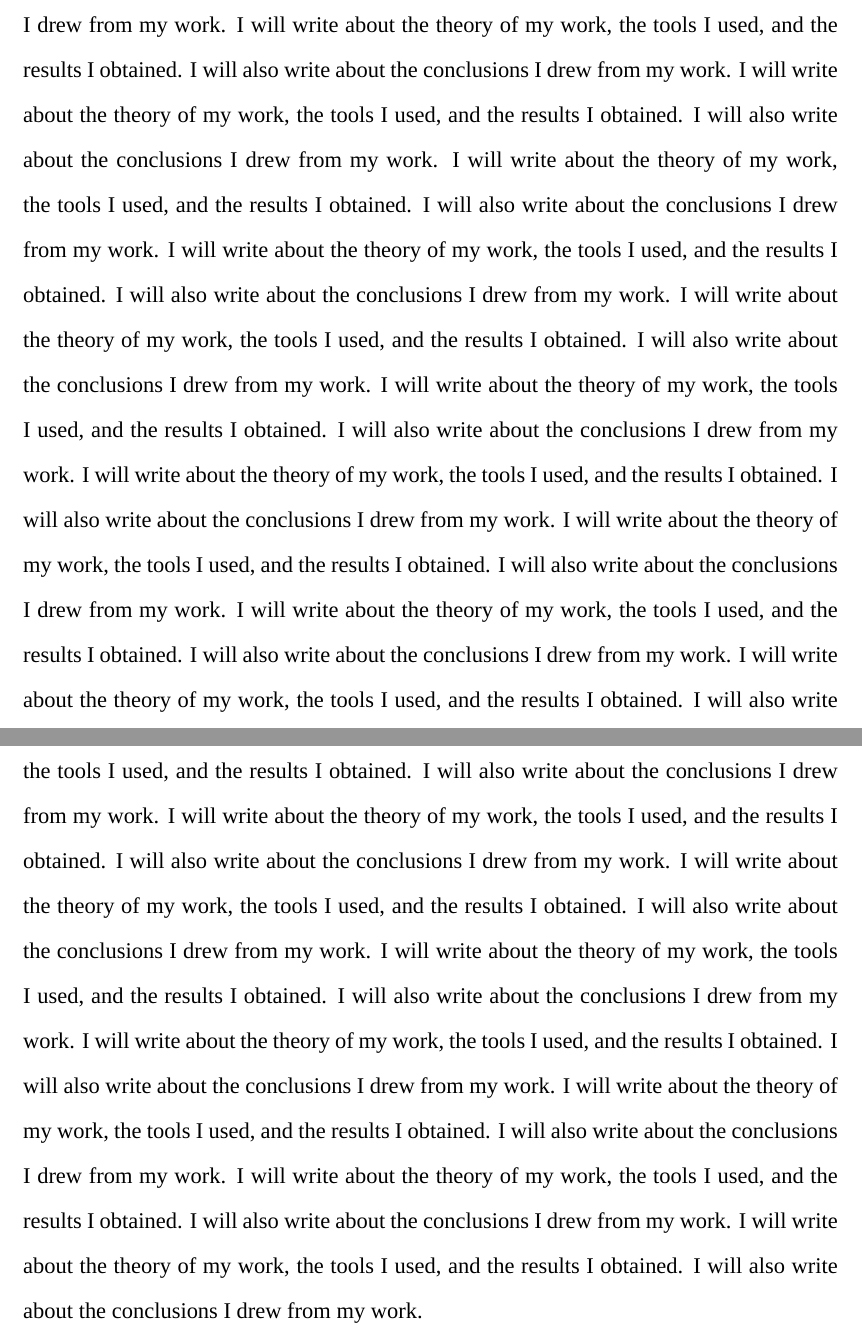
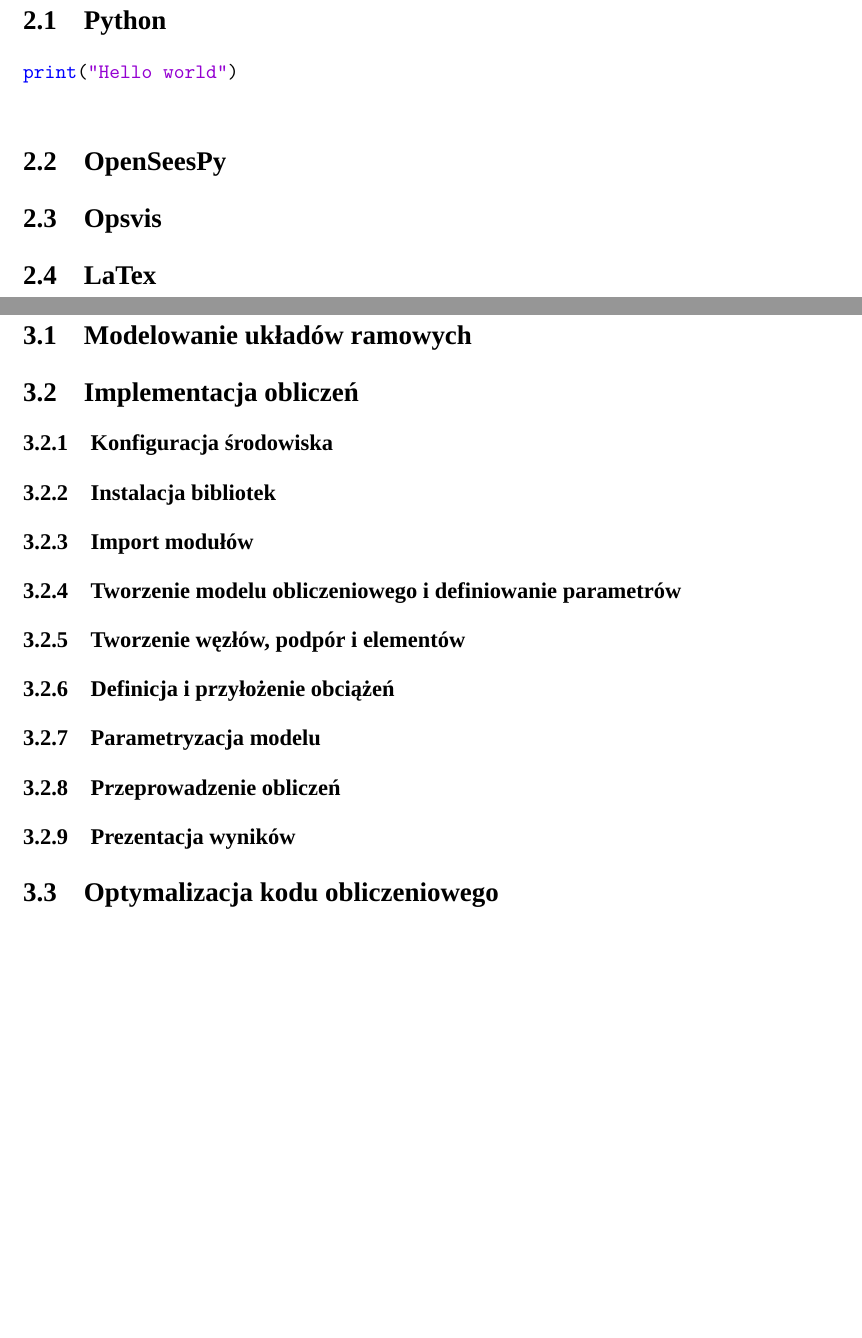
Before and after one commit to japolyak/Engineering, a LaTeX document (src/main.tex, which reads src/chapters/frames.tex, src/chapters/theory.tex, src/chapters/tools.tex): two parts of pages 4 and 5 of 5 before the commit and two parts of pages 5 and 6 of 7 after it, joined at a grey line, cut at the place of the change, the shorter picture padded with empty space. Compiled offline with XeLaTeX; a missing font is replaced by an installed copy or a similar font.

Commit message:
Work is going

```diff
--- /dev/null
+++ b/src/chapters/frames.tex
@@ -0,0 +1,17 @@
+\newpage
+\section{Modelowanie obliczeniowe konstrukcji}
+
+    \subsection{Modelowanie układów ramowych}
+
+    \subsection{Implementacja obliczeń}
+        \subsubsection{Konfiguracja środowiska}
+        \subsubsection{Instalacja bibliotek}
+        \subsubsection{Import modułów}
+        \subsubsection{Tworzenie modelu obliczeniowego i definiowanie parametrów}
+        \subsubsection{Tworzenie węzłów, podpór i elementów}
+        \subsubsection{Definicja i przyłożenie obciążeń}
+        \subsubsection{Parametryzacja modelu}
+        \subsubsection{Przeprowadzenie obliczeń}
+        \subsubsection{Prezentacja wyników}
+
+    \subsection{Optymalizacja kodu obliczeniowego}
--- a/src/chapters/theory.tex
+++ b/src/chapters/theory.tex
@@ -15,19 +15,2 @@
 I will write about the theory of my work, the tools I used, and the results I obtained. I will also write about the conclusions I drew from my work.
 I will write about the theory of my work, the tools I used, and the results I obtained. I will also write about the conclusions I drew from my work.
-I will write about the theory of my work, the tools I used, and the results I obtained. I will also write about the conclusions I drew from my work.
-I will write about the theory of my work, the tools I used, and the results I obtained. I will also write about the conclusions I drew from my work.
-I will write about the theory of my work, the tools I used, and the results I obtained. I will also write about the conclusions I drew from my work.
-I will write about the theory of my work, the tools I used, and the results I obtained. I will also write about the conclusions I drew from my work.
-I will write about the theory of my work, the tools I used, and the results I obtained. I will also write about the conclusions I drew from my work.
-I will write about the theory of my work, the tools I used, and the results I obtained. I will also write about the conclusions I drew from my work.
-I will write about the theory of my work, the tools I used, and the results I obtained. I will also write about the conclusions I drew from my work.
-I will write about the theory of my work, the tools I used, and the results I obtained. I will also write about the conclusions I drew from my work.
-I will write about the theory of my work, the tools I used, and the results I obtained. I will also write about the conclusions I drew from my work.
-I will write about the theory of my work, the tools I used, and the results I obtained. I will also write about the conclusions I drew from my work.
-I will write about the theory of my work, the tools I used, and the results I obtained. I will also write about the conclusions I drew from my work.
-I will write about the theory of my work, the tools I used, and the results I obtained. I will also write about the conclusions I drew from my work.
-I will write about the theory of my work, the tools I used, and the results I obtained. I will also write about the conclusions I drew from my work.
-I will write about the theory of my work, the tools I used, and the results I obtained. I will also write about the conclusions I drew from my work.
-I will write about the theory of my work, the tools I used, and the results I obtained. I will also write about the conclusions I drew from my work.
-I will write about the theory of my work, the tools I used, and the results I obtained. I will also write about the conclusions I drew from my work.
-I will write about the theory of my work, the tools I used, and the results I obtained. I will also write about the conclusions I drew from my work.
--- /dev/null
+++ b/src/chapters/tools.tex
@@ -0,0 +1,12 @@
+\newpage
+\section{Wykorzystane narzędzia}
+
+\subsection{Python}
+
+\begin{lstlisting}
+print("Hello world")
+\end{lstlisting}
+
+\subsection{OpenSeesPy}
+\subsection{Opsvis}
+\subsection{LaTex}
--- a/src/main.tex
+++ b/src/main.tex
@@ -1,5 +1,5 @@
 \documentclass[12pt]{report}
-\input{styles/main-style}
+\usepackage{styles/main}
 
 \begin{document}
     \input{chapters/title-page}
```
Also changed, not shown: src/chapters/analysis.tex (added, +2 -0 lines), src/chapters/introduction.tex (+17 -4 lines), src/styles/code-snipets.sty (added, +21 -0 lines), src/styles/main-style.tex (deleted, +0 -24 lines), src/styles/main.sty (added, +27 -0 lines), src/styles/pkgs.sty (added, +11 -0 lines), src/chapters/theory.tex (8 more changed lines), src/main.tex (5 more changed lines).
